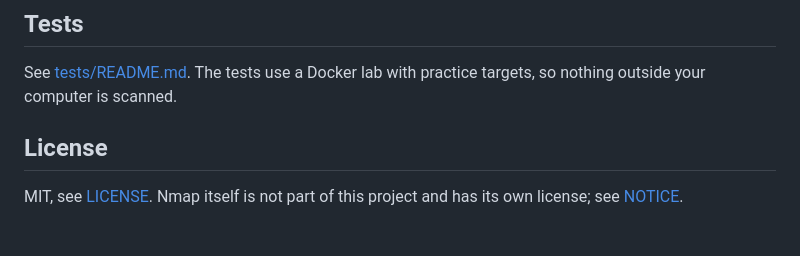
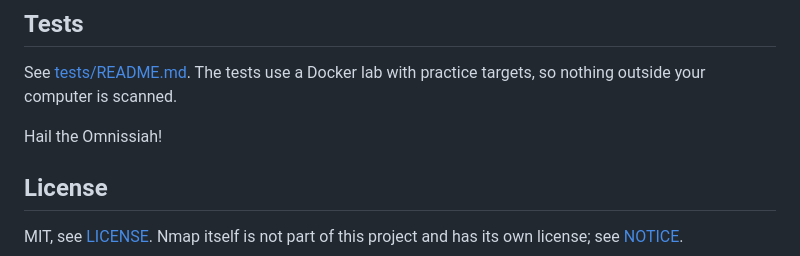
Before and after one commit to Azki09/ariadne-nmap, a Markdown page: README.md, the part around the change. GitHub-like rendering; blank space fills up the shorter version.

```diff
--- a/README.md
+++ b/README.md
@@ -113,6 +113,8 @@ python3 app.py --version        show the version
 See [tests/README.md](tests/README.md). The tests use a Docker lab with
 practice targets, so nothing outside your computer is scanned.
 
+Hail the Omnissiah!
+
 ## License
 
 MIT, see [LICENSE](LICENSE). Nmap itself is not part of this project and has
```
